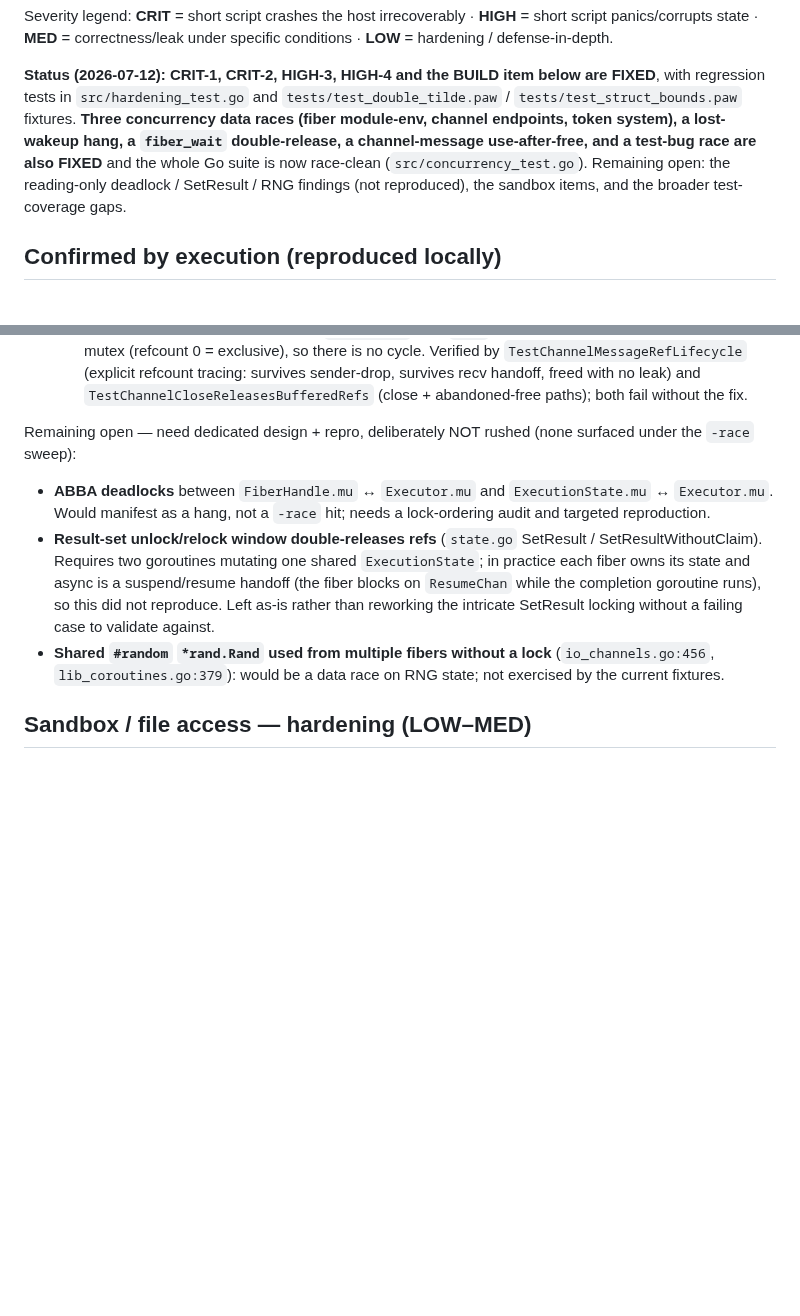
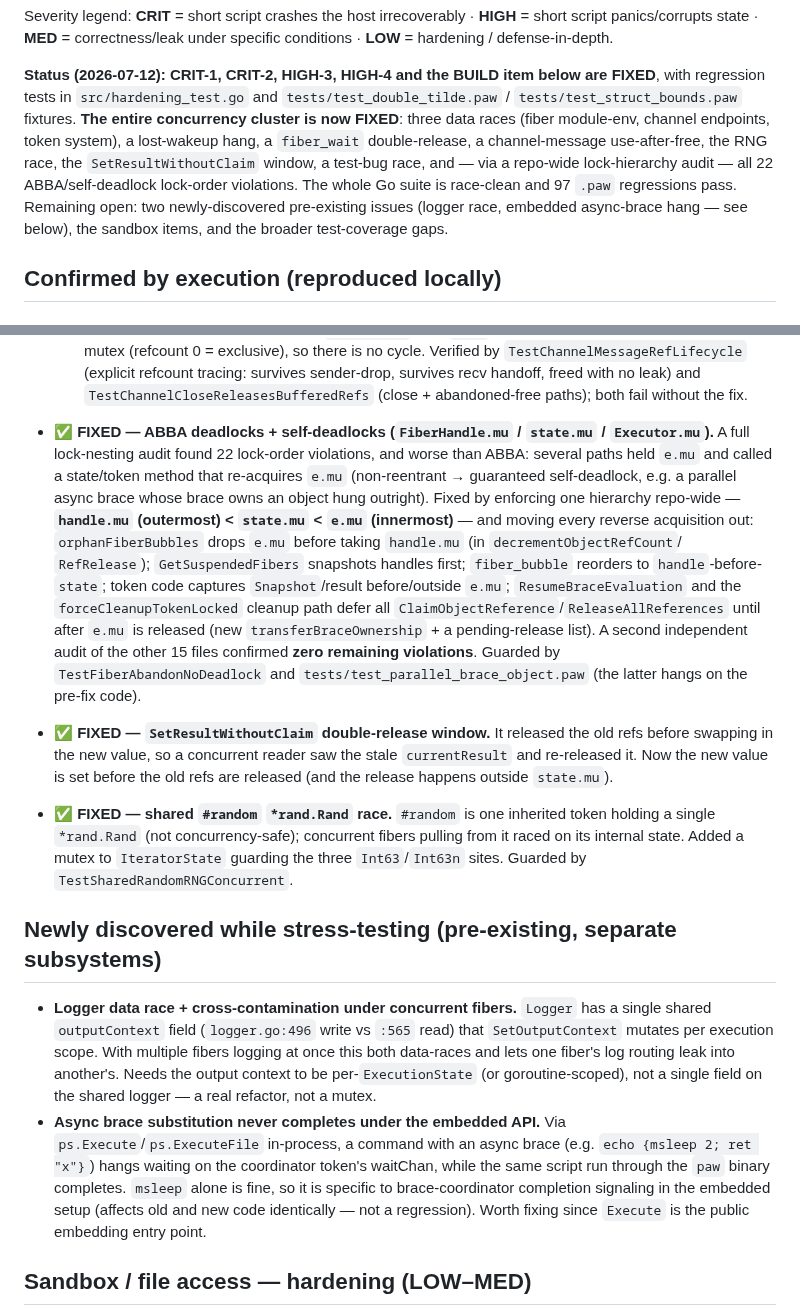
Before and after one commit to phroun/pawscript, a Markdown page: docs/code-review-2026-07.md, 2 parts joined by grey strips. GitHub-like rendering; blank space fills up the shorter version.

Commit message:
Update review doc: concurrency cluster complete + newly-found issues
Mark the ABBA/self-deadlock, SetResultWithoutClaim, and RNG findings fixed
(lock hierarchy handle.mu < state.mu < e.mu enforced repo-wide, verified by two
audits). Document two pre-existing issues found while stress-testing: the shared
Logger outputContext race under concurrent fibers, and the embedded-API hang on
async brace substitution (ps.Execute) that the paw binary does not exhibit.

Co-Authored-By: Claude Fable 5 <noreply@anthropic.com>
Claude-Session: https://claude.ai/code/session_011YSyL8JdFdKCxkzbUUDwzm

```diff
--- a/docs/code-review-2026-07.md
+++ b/docs/code-review-2026-07.md
@@ -17,12 +17,14 @@ specific conditions · **LOW** = hardening / defense-in-depth.
 **Status (2026-07-12): CRIT-1, CRIT-2, HIGH-3, HIGH-4 and the BUILD item below
 are FIXED**, with regression tests in `src/hardening_test.go` and
 `tests/test_double_tilde.paw` / `tests/test_struct_bounds.paw` fixtures.
-**Three concurrency data races (fiber module-env, channel endpoints, token
-system), a lost-wakeup hang, a `fiber_wait` double-release, a channel-message
-use-after-free, and a test-bug race are also FIXED** and the whole Go suite is
-now race-clean (`src/concurrency_test.go`). Remaining open: the reading-only
-deadlock / SetResult / RNG findings (not reproduced), the sandbox items, and the
-broader test-coverage gaps.
+**The entire concurrency cluster is now FIXED**: three data races (fiber
+module-env, channel endpoints, token system), a lost-wakeup hang, a `fiber_wait`
+double-release, a channel-message use-after-free, the RNG race, the
+`SetResultWithoutClaim` window, a test-bug race, and — via a repo-wide
+lock-hierarchy audit — all 22 ABBA/self-deadlock lock-order violations. The whole
+Go suite is race-clean and 97 `.paw` regressions pass. Remaining open: two
+newly-discovered pre-existing issues (logger race, embedded async-brace hang —
+see below), the sandbox items, and the broader test-coverage gaps.
 
 ## Confirmed by execution (reproduced locally)
 
@@ -157,21 +159,48 @@ reproduced by the available fixtures — see the note at the end of this section
   `TestChannelCloseReleasesBufferedRefs` (close + abandoned-free paths); both
   fail without the fix.
 
-Remaining open — need dedicated design + repro, deliberately NOT rushed (none
-surfaced under the `-race` sweep):
+- ✅ **FIXED — ABBA deadlocks + self-deadlocks (`FiberHandle.mu` / `state.mu` /
+  `Executor.mu`).** A full lock-nesting audit found 22 lock-order violations, and
+  worse than ABBA: several paths held `e.mu` and called a state/token method that
+  re-acquires `e.mu` (non-reentrant → guaranteed self-deadlock, e.g. a parallel
+  async brace whose brace owns an object hung outright). Fixed by enforcing one
+  hierarchy repo-wide — **`handle.mu` (outermost) < `state.mu` < `e.mu`
+  (innermost)** — and moving every reverse acquisition out: `orphanFiberBubbles`
+  drops `e.mu` before taking `handle.mu` (in `decrementObjectRefCount`/
+  `RefRelease`); `GetSuspendedFibers` snapshots handles first; `fiber_bubble`
+  reorders to `handle`-before-`state`; token code captures `Snapshot`/result
+  before/outside `e.mu`; `ResumeBraceEvaluation` and the `forceCleanupTokenLocked`
+  cleanup path defer all `ClaimObjectReference`/`ReleaseAllReferences` until after
+  `e.mu` is released (new `transferBraceOwnership` + a pending-release list). A
+  second independent audit of the other 15 files confirmed **zero remaining
+  violations**. Guarded by `TestFiberAbandonNoDeadlock` and
+  `tests/test_parallel_brace_object.paw` (the latter hangs on the pre-fix code).
+- ✅ **FIXED — `SetResultWithoutClaim` double-release window.** It released the
+  old refs before swapping in the new value, so a concurrent reader saw the stale
+  `currentResult` and re-released it. Now the new value is set before the old
+  refs are released (and the release happens outside `state.mu`).
+- ✅ **FIXED — shared `#random` `*rand.Rand` race.** `#random` is one inherited
+  token holding a single `*rand.Rand` (not concurrency-safe); concurrent fibers
+  pulling from it raced on its internal state. Added a mutex to `IteratorState`
+  guarding the three `Int63`/`Int63n` sites. Guarded by
+  `TestSharedRandomRNGConcurrent`.
 
-- **ABBA deadlocks** between `FiberHandle.mu` ↔ `Executor.mu` and
-  `ExecutionState.mu` ↔ `Executor.mu`. Would manifest as a hang, not a `-race`
-  hit; needs a lock-ordering audit and targeted reproduction.
-- **Result-set unlock/relock window double-releases refs** (`state.go` SetResult
-  / SetResultWithoutClaim). Requires two goroutines mutating one shared
-  `ExecutionState`; in practice each fiber owns its state and async is a
-  suspend/resume handoff (the fiber blocks on `ResumeChan` while the completion
-  goroutine runs), so this did not reproduce. Left as-is rather than reworking
-  the intricate SetResult locking without a failing case to validate against.
-- **Shared `#random` `*rand.Rand` used from multiple fibers without a lock**
-  (`io_channels.go:456`, `lib_coroutines.go:379`): would be a data race on RNG
-  state; not exercised by the current fixtures.
+## Newly discovered while stress-testing (pre-existing, separate subsystems)
+
+- **Logger data race + cross-contamination under concurrent fibers.** `Logger`
+  has a single shared `outputContext` field (`logger.go:496` write vs `:565`
+  read) that `SetOutputContext` mutates per execution scope. With multiple fibers
+  logging at once this both data-races and lets one fiber's log routing leak into
+  another's. Needs the output context to be per-`ExecutionState` (or
+  goroutine-scoped), not a single field on the shared logger — a real refactor,
+  not a mutex.
+- **Async brace substitution never completes under the embedded API.** Via
+  `ps.Execute`/`ps.ExecuteFile` in-process, a command with an async brace (e.g.
+  `echo {msleep 2; ret "x"}`) hangs waiting on the coordinator token's waitChan,
+  while the same script run through the `paw` binary completes. `msleep` alone is
+  fine, so it is specific to brace-coordinator completion signaling in the
+  embedded setup (affects old and new code identically — not a regression).
+  Worth fixing since `Execute` is the public embedding entry point.
 
 ## Sandbox / file access — hardening (LOW–MED)
 
```
